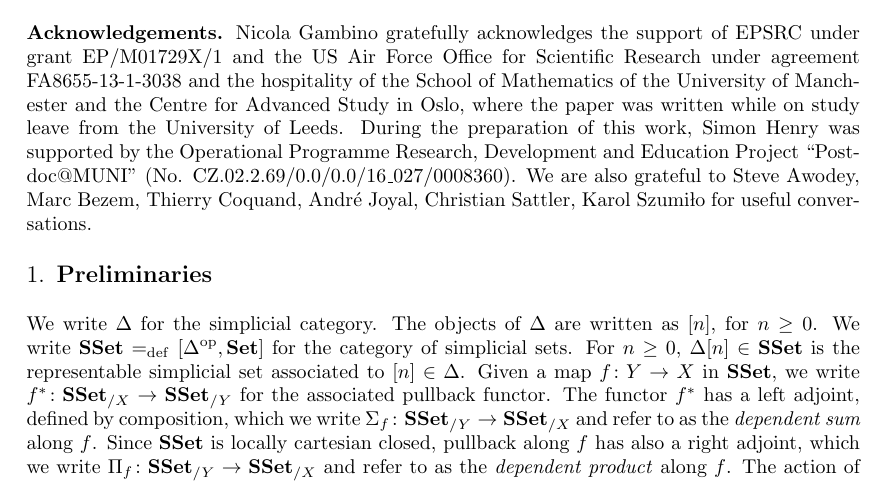
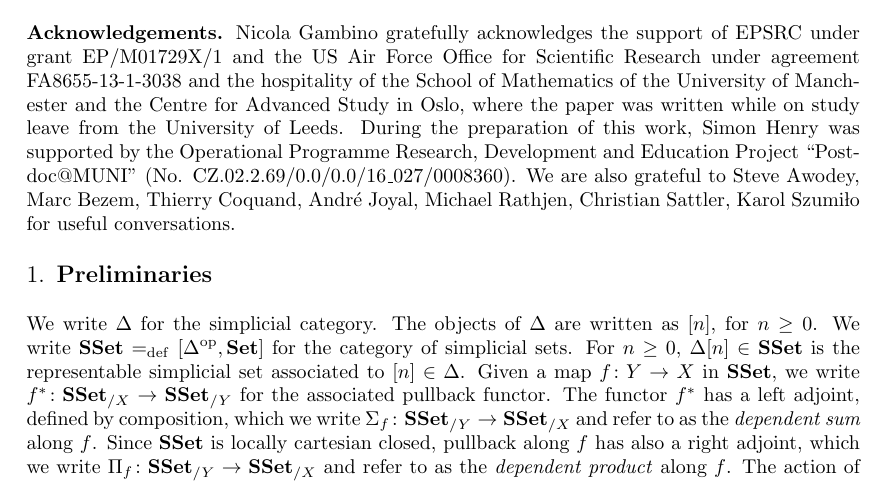
Before and after one commit to ngambino/Simplicial, a LaTeX paper (Paper/notes.tex): part of page 4 of 30, cut so that both start at the same text. Compiled offline with pdfLaTeX.

Commit message:
Added on acknowledgement

```diff
--- a/Paper/notes.tex
+++ b/Paper/notes.tex
@@ -222,7 +222,7 @@ of a small set is again small, \ie  $\forall a \, , b \,  ( a \subseteq b \land
 EPSRC under grant EP/M01729X/1 and the US Air Force Office for Scientific Research under
 agreement FA8655-13-1-3038 and the hospitality of the
 School of Mathematics of the University of Manchester and the Centre for Advanced Study in Oslo,
-where the paper was written while on study leave from the University of Leeds. During the preparation of this work, Simon Henry was supported by the Operational Programme Research, Development and Education Project ``Postdoc@MUNI'' (No. CZ.02.2.69/0.0/0.0/16\_027/0008360). We are also grateful to Steve Awodey, Marc Bezem, Thierry Coquand, Andr\'e Joyal, Christian Sattler, Karol Szumi{\l}o  for useful conversations.
+where the paper was written while on study leave from the University of Leeds. During the preparation of this work, Simon Henry was supported by the Operational Programme Research, Development and Education Project ``Postdoc@MUNI'' (No. CZ.02.2.69/0.0/0.0/16\_027/0008360). We are also grateful to Steve Awodey, Marc Bezem, Thierry Coquand, Andr\'e Joyal, Michael Rathjen, Christian Sattler, Karol Szumi{\l}o  for useful conversations.
 
 
 
```
